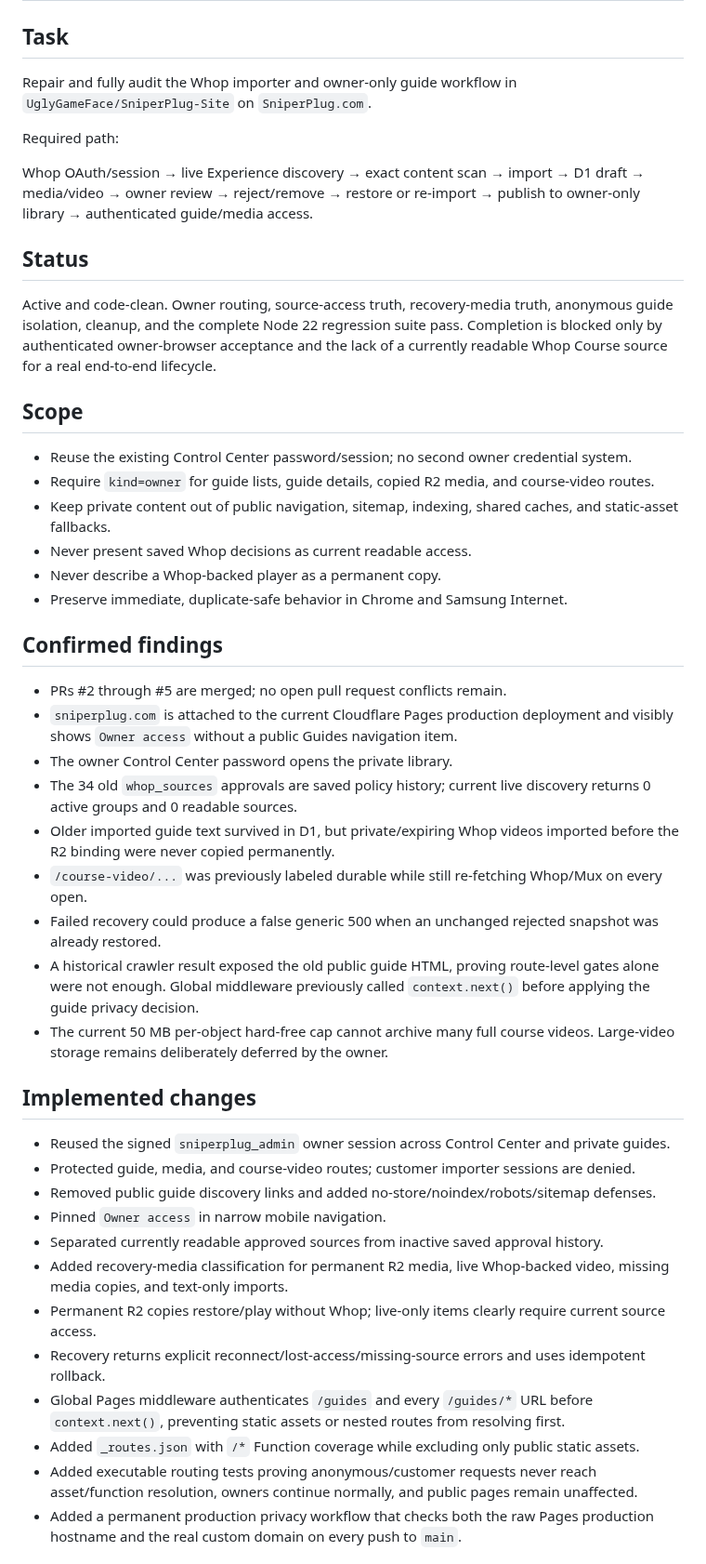
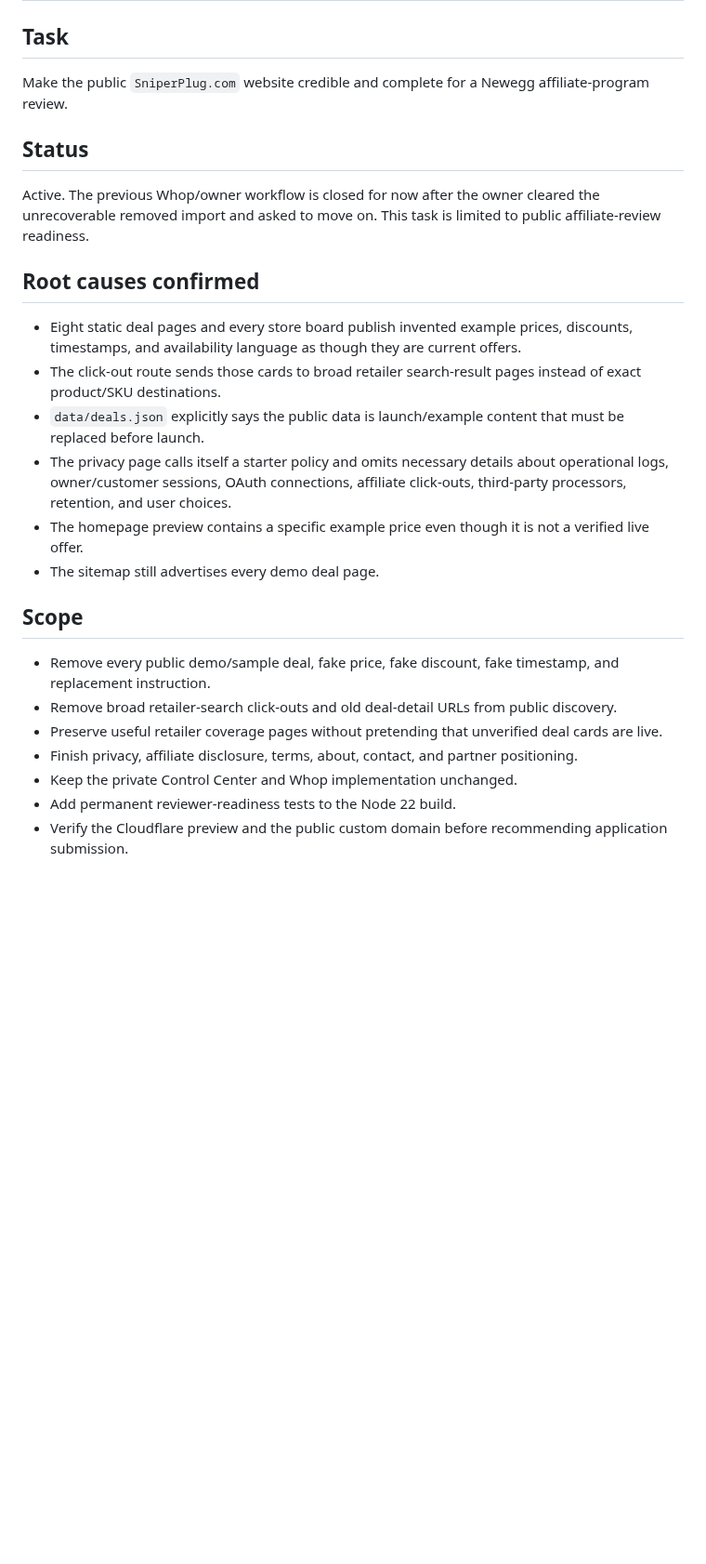
Before and after one commit to UglyGameFace/SniperPlug-Site, a Markdown page: ACTIVE_TASK.md, the part around one of its changes. Shown at 93% size. GitHub-like rendering; blank space fills up the shorter version.

```diff
--- a/ACTIVE_TASK.md
+++ b/ACTIVE_TASK.md
@@ -1,45 +1,25 @@
 # Active Task
 
 ## Task
-Repair and fully audit the Whop importer and owner-only guide workflow in `UglyGameFace/SniperPlug-Site` on `SniperPlug.com`.
-
-Required path:
-
-Whop OAuth/session → live Experience discovery → exact content scan → import → D1 draft → media/video → owner review → reject/remove → restore or re-import → publish to owner-only library → authenticated guide/media access.
+Make the public `SniperPlug.com` website credible and complete for a Newegg affiliate-program review.
 
 ## Status
-Active and code-clean. Owner routing, source-access truth, recovery-media truth, anonymous guide isolation, cleanup, and the complete Node 22 regression suite pass. Completion is blocked only by authenticated owner-browser acceptance and the lack of a currently readable Whop Course source for a real end-to-end lifecycle.
+Active. The previous Whop/owner workflow is closed for now after the owner cleared the unrecoverable removed import and asked to move on. This task is limited to public affiliate-review readiness.
+
+## Root causes confirmed
+- Eight static deal pages and every store board publish invented example prices, discounts, timestamps, and availability language as though they are current offers.
+- The click-out route sends those cards to broad retailer search-result pages instead of exact product/SKU destinations.
+- `data/deals.json` explicitly says the public data is launch/example content that must be replaced before launch.
+- The privacy page calls itself a starter policy and omits necessary details about operational logs, owner/customer sessions, OAuth connections, affiliate click-outs, third-party processors, retention, and user choices.
+- The homepage preview contains a specific example price even though it is not a verified live offer.
+- The sitemap still advertises every demo deal page.
 
 ## Scope
-- Reuse the existing Control Center password/session; no second owner credential system.
-- Require `kind=owner` for guide lists, guide details, copied R2 media, and course-video routes.
-- Keep private content out of public navigation, sitemap, indexing, shared caches, and static-asset fallbacks.
-- Never present saved Whop decisions as current readable access.
-- Never describe a Whop-backed player as a permanent copy.
-- Preserve immediate, duplicate-safe behavior in Chrome and Samsung Internet.
+- Remove every public demo/sample deal, fake price, fake discount, fake timestamp, and replacement instruction.
+- Remove broad retailer-search click-outs and old deal-detail URLs from public discovery.
+- Preserve useful retailer coverage pages without pretending that unverified deal cards are live.
+- Finish privacy, affiliate disclosure, terms, about, contact, and partner positioning.
+- Keep the private Control Center and Whop implementation unchanged.
+- Add permanent reviewer-readiness tests to the Node 22 build.
+- Verify the Cloudflare preview and the public custom domain before recommending application submission.
 
-## Confirmed findings
-- PRs #2 through #5 are merged; no open pull request conflicts remain.
-- `sniperplug.com` is attached to the current Cloudflare Pages production deployment and visibly shows `Owner access` without a public Guides navigation item.
-- The owner Control Center password opens the private library.
-- The 34 old `whop_sources` approvals are saved policy history; current live discovery returns 0 active groups and 0 readable sources.
-- Older imported guide text survived in D1, but private/expiring Whop videos imported before the R2 binding were never copied permanently.
-- `/course-video/...` was previously labeled durable while still re-fetching Whop/Mux on every open.
-- Failed recovery could produce a false generic 500 when an unchanged rejected snapshot was already restored.
-- A historical crawler result exposed the old public guide HTML, proving route-level gates alone were not enough. Global middleware previously called `context.next()` before applying the guide privacy decision.
-- The current 50 MB per-object hard-free cap cannot archive many full course videos. Large-video storage remains deliberately deferred by the owner.
-
-## Implemented changes
-- Reused the signed `sniperplug_admin` owner session across Control Center and private guides.
-- Protected guide, media, and course-video routes; customer importer sessions are denied.
-- Removed public guide discovery links and added no-store/noindex/robots/sitemap defenses.
-- Pinned `Owner access` in narrow mobile navigation.
-- Separated currently readable approved sources from inactive saved approval history.
-- Added recovery-media classification for permanent R2 media, live Whop-backed video, missing media copies, and text-only imports.
-- Permanent R2 copies restore/play without Whop; live-only items clearly require current source access.
-- Recovery returns explicit reconnect/lost-access/missing-source errors and uses idempotent rollback.
-- Global Pages middleware authenticates `/guides` and every `/guides/*` URL before `context.next()`, preventing static assets or nested routes from resolving first.
-- Added `_routes.json` with `/*` Function coverage while excluding only public static assets.
-- Added executable routing tests proving anonymous/customer requests never reach asset/function resolution, owners continue normally, and public pages remain unaffected.
-- Added a permanent production privacy workflow that checks both the raw Pages production hostname and the real custom domain on every push to `main`.
-
```
Also changed, not shown: other parts of ACTIVE_TASK.md (+18 -46 lines).
